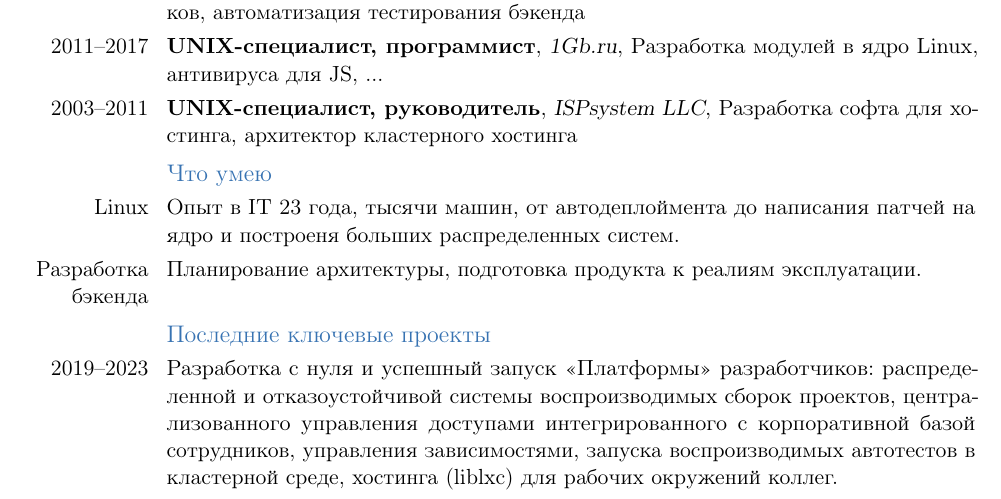
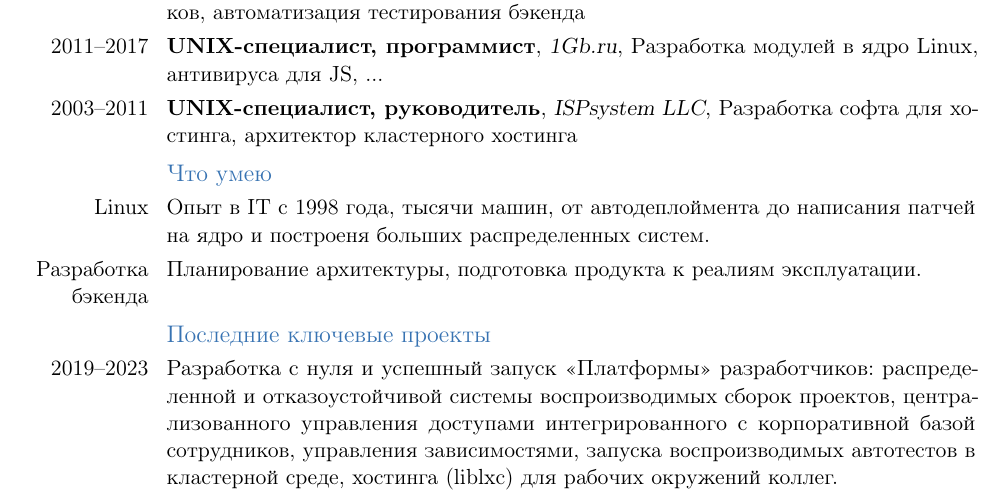
Before and after one commit to johnlepikhin/johnlepikhin-cv, a LaTeX CV (ru.tex): part of page 1 of 3, cut so that both start at the same text. Compiled offline with pdfLaTeX.

Commit message:
fix: Years of experience

```diff
--- a/ru.tex
+++ b/ru.tex
@@ -44,7 +44,7 @@
 
 \subsection{Что умею}
 
-\cvline{Linux}{Опыт в IT 23 года, тысячи машин, от автодеплоймента до написания патчей на ядро и построеня больших распределенных систем.}
+\cvline{Linux}{Опыт в IT с 1998 года, тысячи машин, от автодеплоймента до написания патчей на ядро и построеня больших распределенных систем.}
 \cvline{Разработка бэкенда}{Планирование архитектуры, подготовка продукта к реалиям эксплуатации.}
 
 \subsection{Последние ключевые проекты}
```
